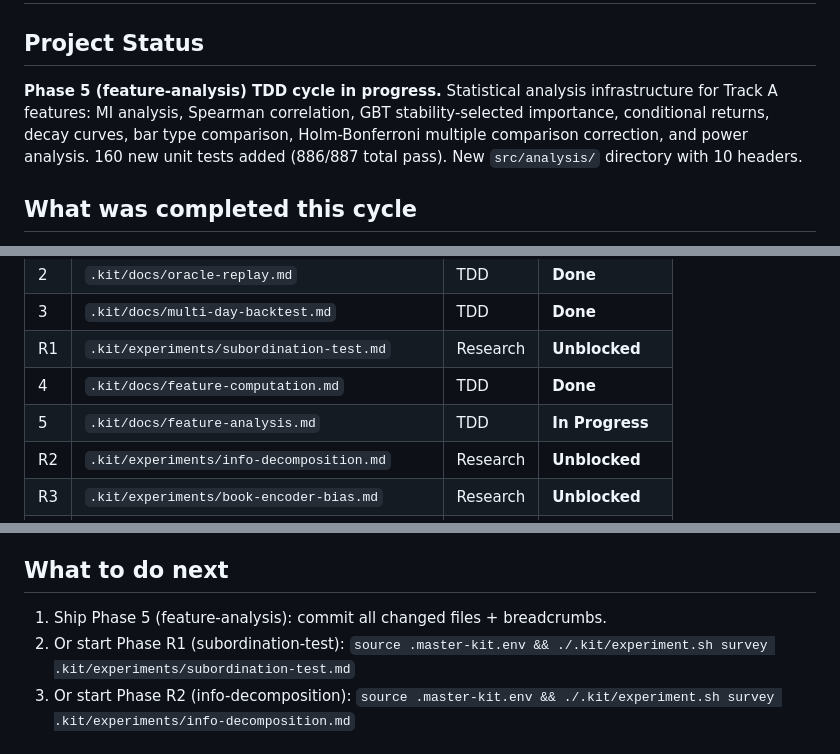
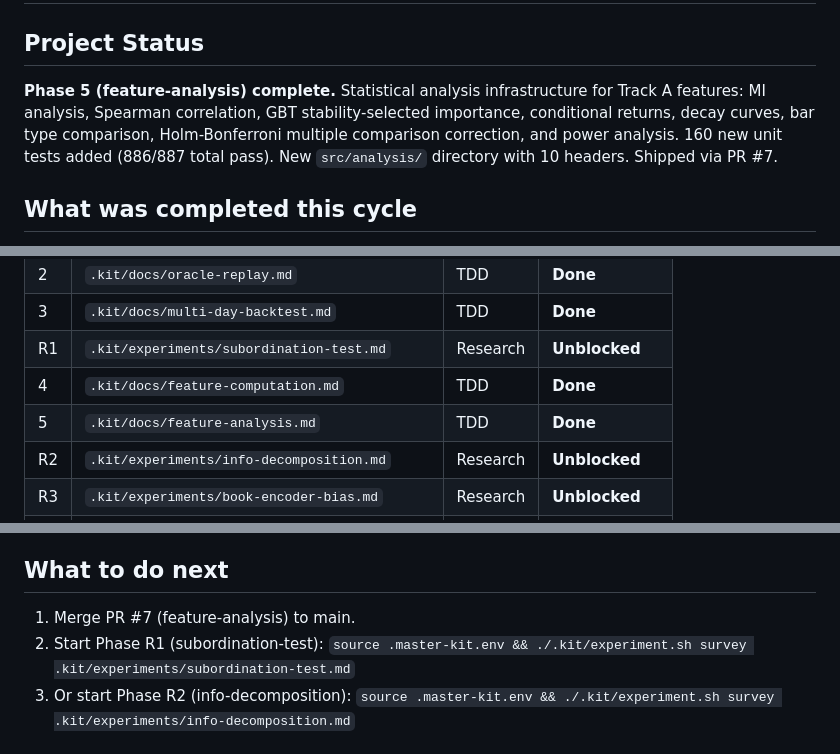
Before and after one commit to kurtbell87/MBO-DL, a Markdown page: .kit/LAST_TOUCH.md, 3 parts joined by grey strips. Drawn GitHub-style.

```diff
--- a/.kit/LAST_TOUCH.md
+++ b/.kit/LAST_TOUCH.md
@@ -2,7 +2,7 @@
 
 ## Project Status
 
-**Phase 5 (feature-analysis) TDD cycle in progress.** Statistical analysis infrastructure for Track A features: MI analysis, Spearman correlation, GBT stability-selected importance, conditional returns, decay curves, bar type comparison, Holm-Bonferroni multiple comparison correction, and power analysis. 160 new unit tests added (886/887 total pass). New `src/analysis/` directory with 10 headers.
+**Phase 5 (feature-analysis) complete.** Statistical analysis infrastructure for Track A features: MI analysis, Spearman correlation, GBT stability-selected importance, conditional returns, decay curves, bar type comparison, Holm-Bonferroni multiple comparison correction, and power analysis. 160 new unit tests added (886/887 total pass). New `src/analysis/` directory with 10 headers. Shipped via PR #7.
 
 ## What was completed this cycle
 
@@ -36,7 +36,7 @@ A C++20 MES microstructure model suite that reads raw Databento MBO (L3) order d
 | 3 | `.kit/docs/multi-day-backtest.md` | TDD | **Done** |
 | R1 | `.kit/experiments/subordination-test.md` | Research | **Unblocked** |
 | 4 | `.kit/docs/feature-computation.md` | TDD | **Done** |
-| 5 | `.kit/docs/feature-analysis.md` | TDD | **In Progress** |
+| 5 | `.kit/docs/feature-analysis.md` | TDD | **Done** |
 | R2 | `.kit/experiments/info-decomposition.md` | Research | **Unblocked** |
 | R3 | `.kit/experiments/book-encoder-bias.md` | Research | **Unblocked** |
 | R4 | `.kit/experiments/temporal-predictability.md` | Research | Blocked by R1 |
@@ -50,8 +50,8 @@ A C++20 MES microstructure model suite that reads raw Databento MBO (L3) order d
 
 ## What to do next
 
-1. Ship Phase 5 (feature-analysis): commit all changed files + breadcrumbs.
-2. Or start Phase R1 (subordination-test): `source .master-kit.env && ./.kit/experiment.sh survey .kit/experiments/subordination-test.md`
+1. Merge PR #7 (feature-analysis) to main.
+2. Start Phase R1 (subordination-test): `source .master-kit.env && ./.kit/experiment.sh survey .kit/experiments/subordination-test.md`
 3. Or start Phase R2 (info-decomposition): `source .master-kit.env && ./.kit/experiment.sh survey .kit/experiments/info-decomposition.md`
 
 ## Key files (Phase 5)
```
Also changed, not shown: CLAUDE.md (+4 -4 lines).
